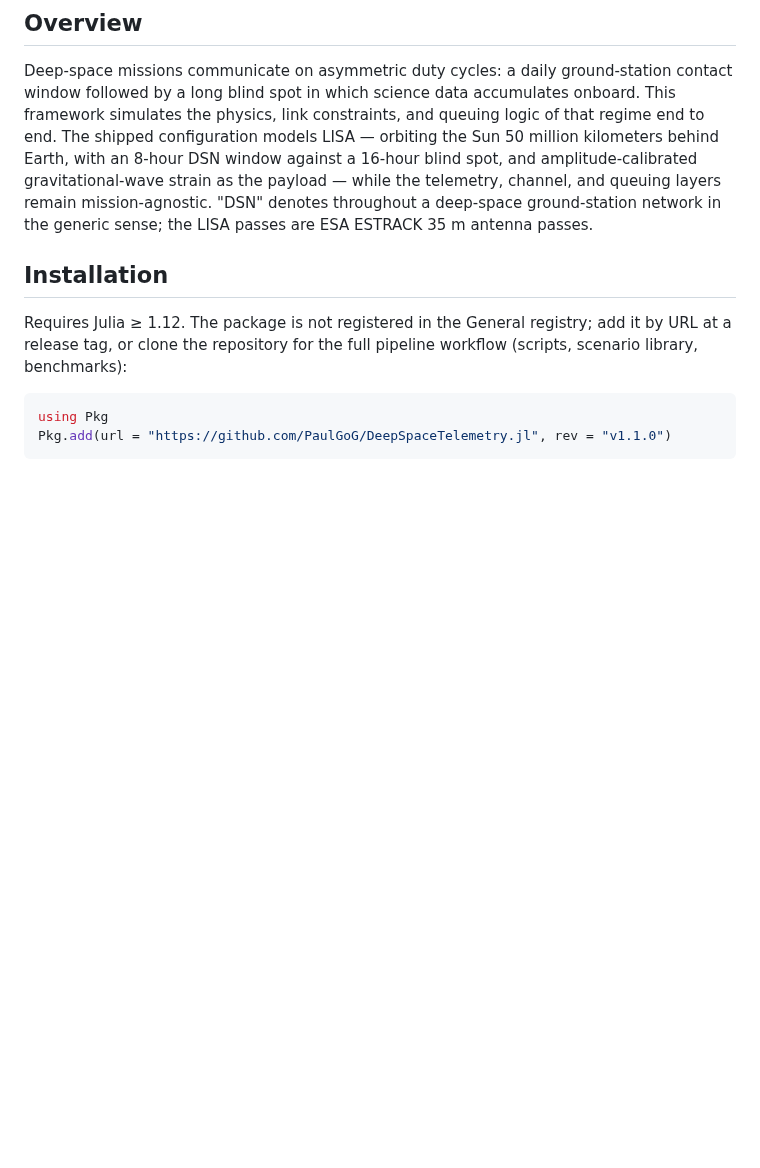
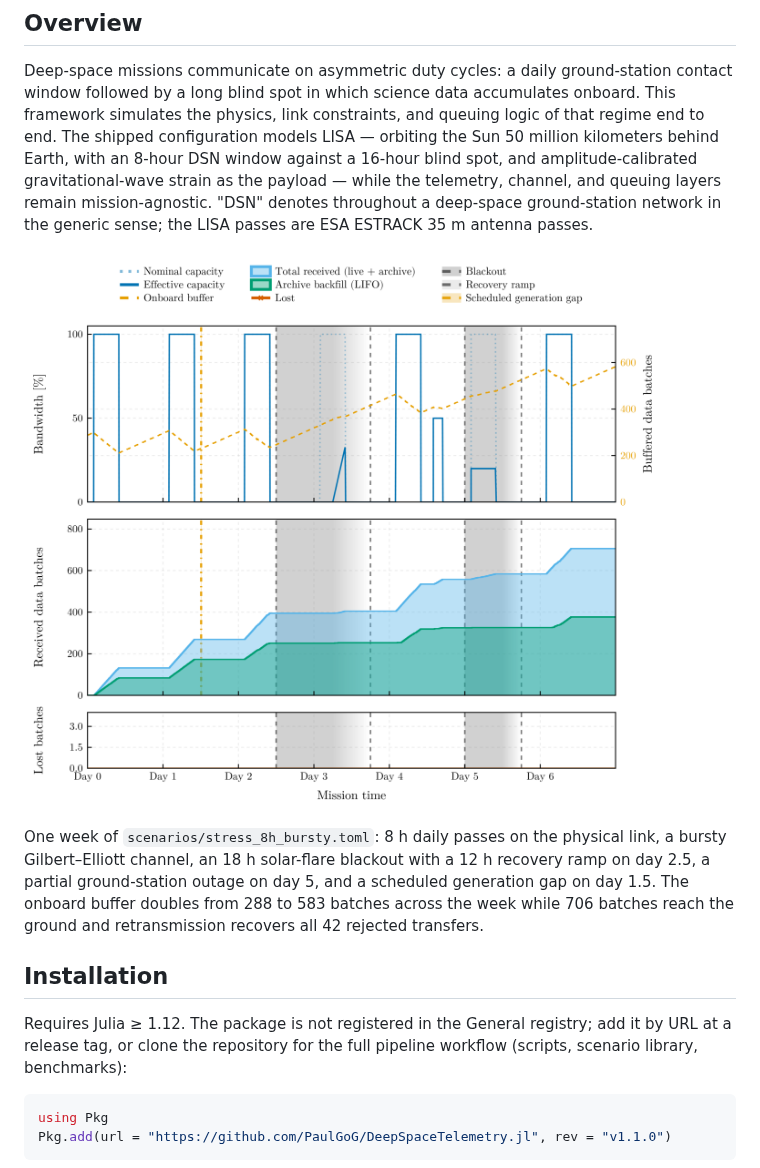
Before and after one commit to PaulGoG/DeepSpaceTelemetry.jl, a Markdown page: docs/src/index.md, the part around the change. Drawn GitHub-style; pictures changed too: docs/src/assets/mission_summary.png (added); blank space fills up the shorter version.

```diff
--- a/docs/src/index.md
+++ b/docs/src/index.md
@@ -4,6 +4,15 @@ A Julia framework simulating the telemetry environment of deep-space science mis
 
 ## Overview
 Deep-space missions communicate on asymmetric duty cycles: a daily ground-station contact window followed by a long blind spot in which science data accumulates onboard. This framework simulates the physics, link constraints, and queuing logic of that regime end to end. The shipped configuration models LISA — orbiting the Sun 50 million kilometers behind Earth, with an 8-hour DSN window against a 16-hour blind spot, and amplitude-calibrated gravitational-wave strain as the payload — while the telemetry, channel, and queuing layers remain mission-agnostic. "DSN" denotes throughout a deep-space ground-station network in the generic sense; the LISA passes are ESA ESTRACK 35 m antenna passes.
+
+![Mission summary of the stress scenario](assets/mission_summary.png)
+
+One week of `scenarios/stress_8h_bursty.toml`: 8 h daily passes on the
+physical link, a bursty Gilbert–Elliott channel, an 18 h solar-flare blackout
+with a 12 h recovery ramp on day 2.5, a partial ground-station outage on day
+5, and a scheduled generation gap on day 1.5. The onboard buffer doubles from
+288 to 583 batches across the week while 706 batches reach the ground and
+retransmission recovers all 42 rejected transfers.
 
 ## Installation
 
```
Also changed, not shown: CHANGELOG.md (+9 -0 lines), README.md (+26 -1 lines), 2 other files.
